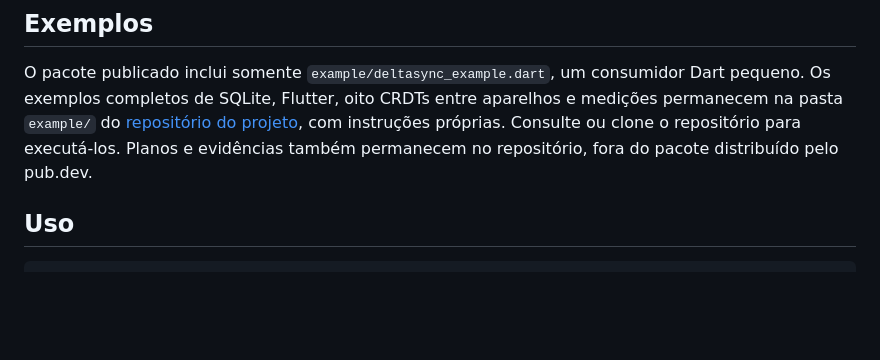
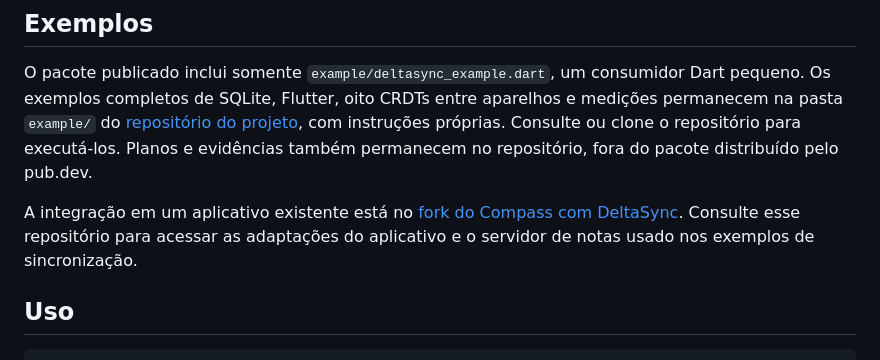
Before and after one commit to ymsantos1/deltasync, a Markdown page: README.md, the part around the change. GitHub-like rendering; blank space fills up the shorter version.

Commit message:
docs: add integration section for existing applications with DeltaSync

```diff
--- a/README.md
+++ b/README.md
@@ -20,6 +20,11 @@ e medições permanecem na pasta `example/` do
 [repositório do projeto](https://github.com/ymsantos1/deltasync), com instruções
 próprias. Consulte ou clone o repositório para executá-los. Planos e evidências
 também permanecem no repositório, fora do pacote distribuído pelo pub.dev.
+
+A integração em um aplicativo existente está no
+[fork do Compass com DeltaSync](https://github.com/ymsantos1/samples-for-tcc).
+Consulte esse repositório para acessar as adaptações do aplicativo e o servidor
+de notas usado nos exemplos de sincronização.
 
 ## Uso
 
```
